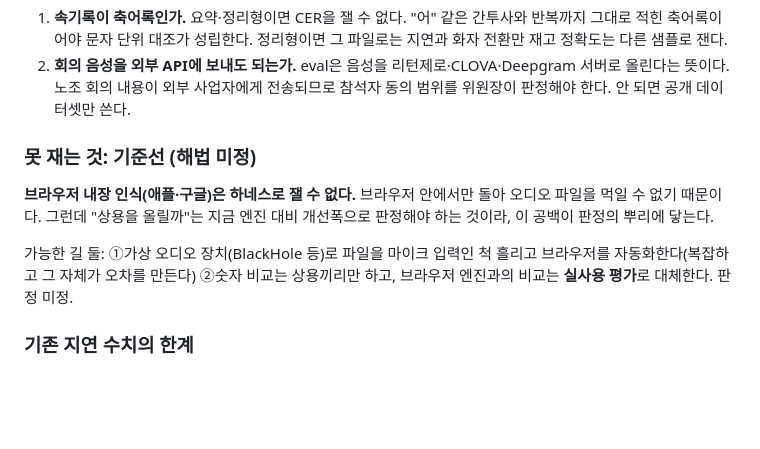
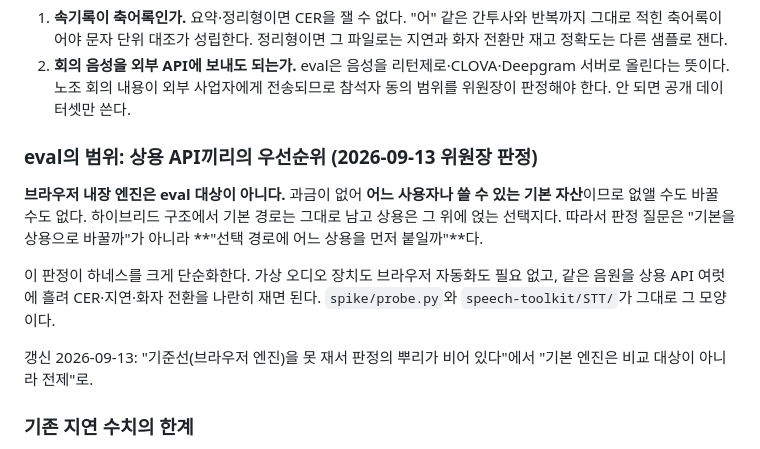
Before and after one commit to Engccer/live-caption, a Markdown page: docs/BACKLOG.md, the part around the change. GitHub-like rendering; blank space fills up the shorter version.

Commit message:
docs: eval 범위를 상용 API 우선순위로 좁힘
기본 엔진을 기준선으로 재야 한다고 적었던 것을 위원장이 기각했다.
브라우저 내장 엔진은 과금이 없어 어느 사용자나 쓸 수 있는 기본 자산이고,
하이브리드 구조에서 기본 경로는 그대로 남는다. 상용은 그 위에 얹는
선택지이므로 판정 질문은 "선택 경로에 어느 상용을 먼저 붙일까"다.

이로써 가상 오디오 장치와 브라우저 자동화가 불필요해져 하네스가 크게
단순해진다.

Co-Authored-By: Claude Opus 5 <noreply@anthropic.com>

```diff
--- a/docs/BACKLOG.md
+++ b/docs/BACKLOG.md
@@ -90,15 +90,19 @@
    올린다는 뜻이다. 노조 회의 내용이 외부 사업자에게 전송되므로 참석자 동의 범위를
    위원장이 판정해야 한다. 안 되면 공개 데이터셋만 쓴다.
 
-### 못 재는 것: 기준선 (해법 미정)
+### eval의 범위: 상용 API끼리의 우선순위 (2026-09-13 위원장 판정)
 
-**브라우저 내장 인식(애플·구글)은 하네스로 잴 수 없다.** 브라우저 안에서만 돌아 오디오
-파일을 먹일 수 없기 때문이다. 그런데 "상용을 올릴까"는 지금 엔진 대비 개선폭으로 판정해야
-하는 것이라, 이 공백이 판정의 뿌리에 닿는다.
+**브라우저 내장 엔진은 eval 대상이 아니다.** 과금이 없어 **어느 사용자나 쓸 수 있는 기본
+자산**이므로 없앨 수도 바꿀 수도 없다. 하이브리드 구조에서 기본 경로는 그대로 남고 상용은
+그 위에 얹는 선택지다. 따라서 판정 질문은 "기본을 상용으로 바꿀까"가 아니라
+**"선택 경로에 어느 상용을 먼저 붙일까"**다.
 
-가능한 길 둘: ①가상 오디오 장치(BlackHole 등)로 파일을 마이크 입력인 척 흘리고 브라우저를
-자동화한다(복잡하고 그 자체가 오차를 만든다) ②숫자 비교는 상용끼리만 하고, 브라우저 엔진과의
-비교는 **실사용 평가**로 대체한다. 판정 미정.
+이 판정이 하네스를 크게 단순화한다. 가상 오디오 장치도 브라우저 자동화도 필요 없고,
+같은 음원을 상용 API 여럿에 흘려 CER·지연·화자 전환을 나란히 재면 된다.
+`spike/probe.py`와 `speech-toolkit/STT/`가 그대로 그 모양이다.
+
+갱신 2026-09-13: "기준선(브라우저 엔진)을 못 재서 판정의 뿌리가 비어 있다"에서
+"기본 엔진은 비교 대상이 아니라 전제"로.
 
 ### 기존 지연 수치의 한계
 
```
